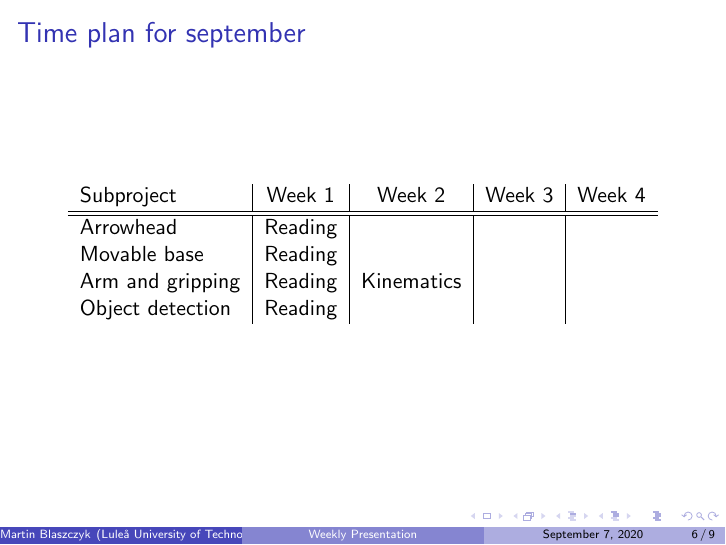
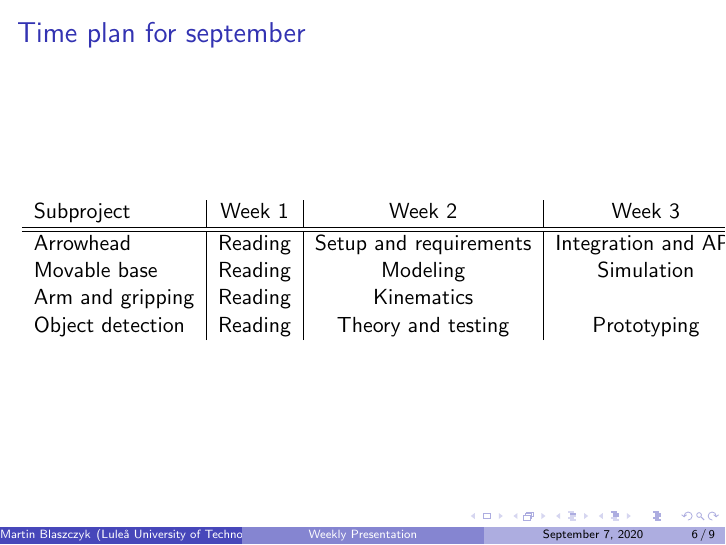
Before and after one commit to kottz/D7039E, LaTeX slides (report/Presentations/presentation.tex): page 6 of 9. Compiled offline with pdfLaTeX.

Commit message:
Updated timetable

```diff
--- a/report/Presentations/presentation.tex
+++ b/report/Presentations/presentation.tex
@@ -94,10 +94,10 @@
         \begin{tabular}{l | c | c | c | c }
         Subproject & Week 1 & Week 2 & Week 3 & Week 4 \\
         \hline \hline
-            Arrowhead & Reading& & & \\
-            Movable base & Reading& & & \\
-            Arm and gripping  & Reading & Kinematics& & \\
-            Object detection & Reading & & & \\
+            Arrowhead & Reading& Setup and requirements& Integration and API & \\
+            Movable base & Reading& Modeling & Simulation & Implementation\\
+            Arm and gripping  & Reading & Kinematics & & \\
+            Object detection & Reading & Theory and testing & Prototyping & \\
         \end{tabular}
     \end{table}
 \end{frame}
```
Also changed, not shown: report/Presentations/presentation.pdf.
